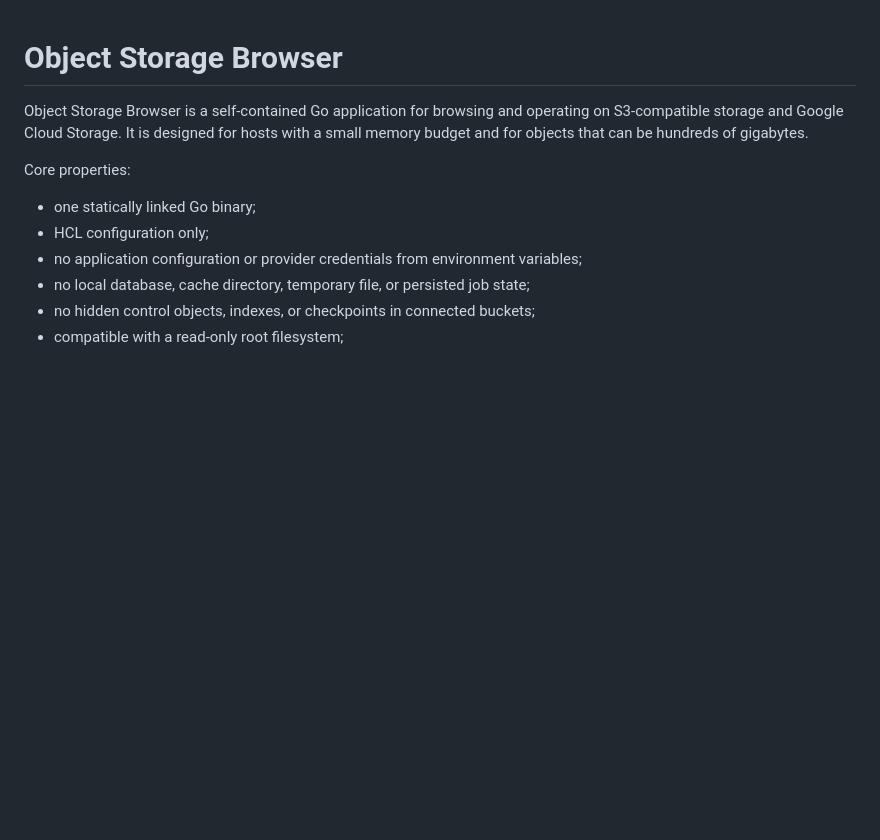
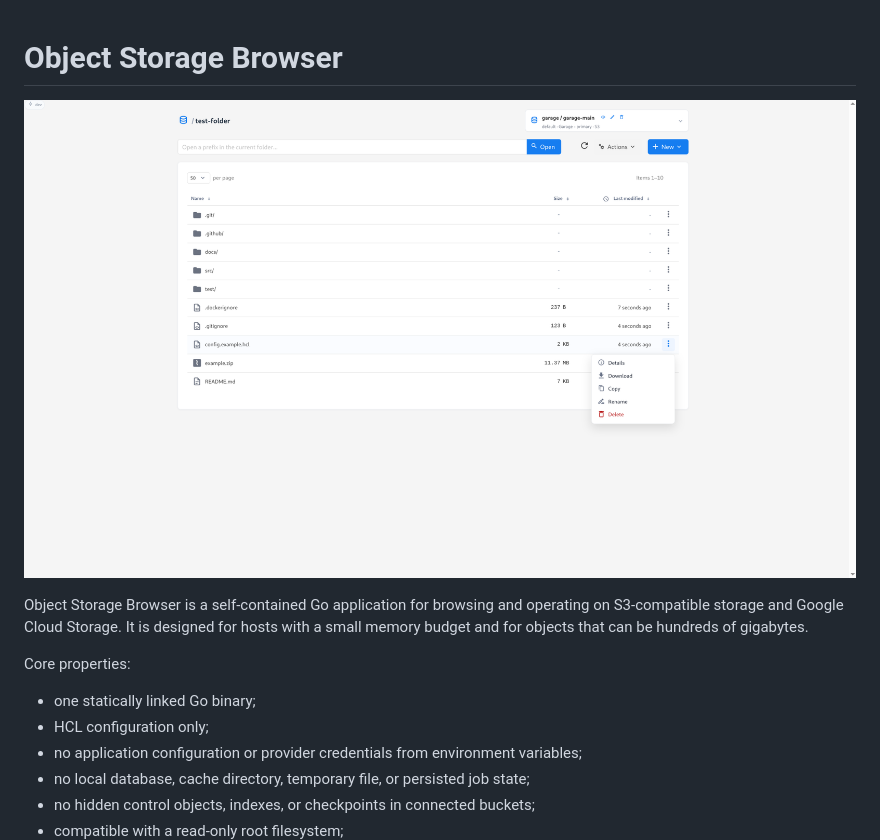
Before and after one commit to SCcagg5/S3-Browser, a Markdown page: README.md, the part around the change. Drawn GitHub-style; pictures changed too: .github/assets/front.png (added); blank space fills up the shorter version.

Commit message:
Adding image

```diff
--- a/README.md
+++ b/README.md
@@ -1,4 +1,6 @@
 # Object Storage Browser
+
+![frontpage](/.github/assets/front.png)
 
 Object Storage Browser is a self-contained Go application for browsing and operating on S3-compatible storage and Google Cloud Storage. It is designed for hosts with a small memory budget and for objects that can be hundreds of gigabytes.
 
```
